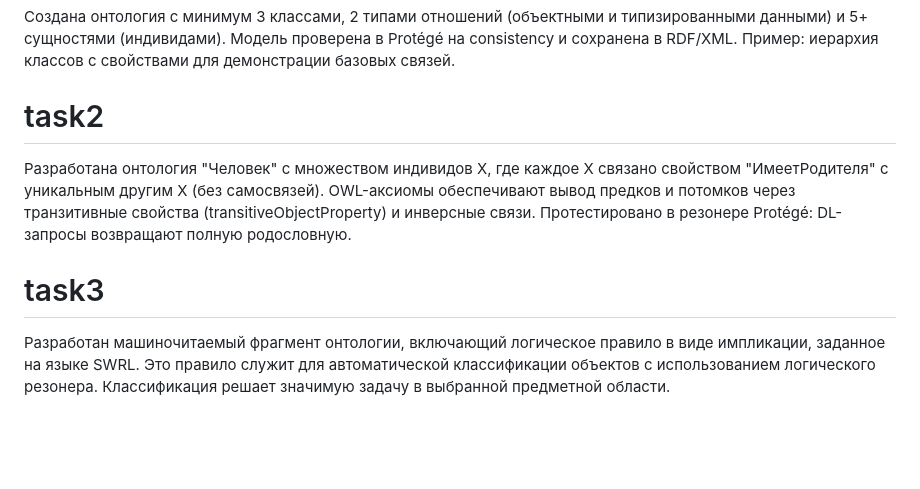
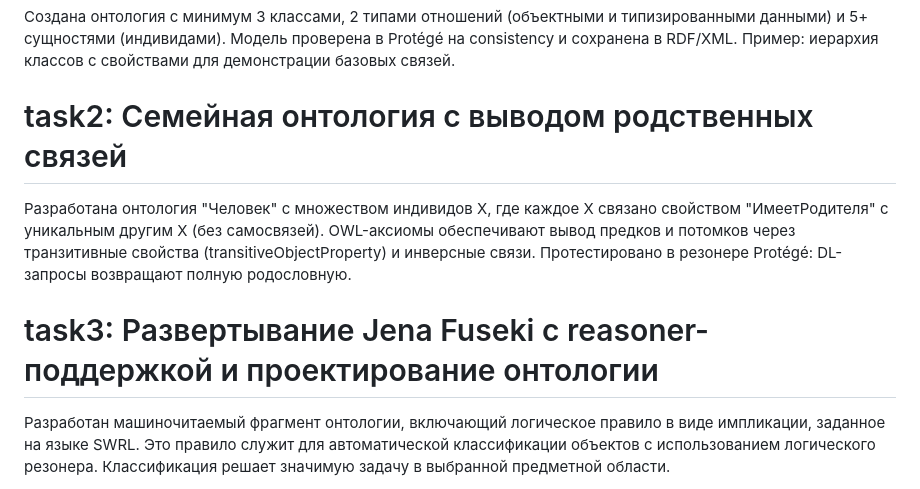
Before and after one commit to Don125-prog/ontologies, a Markdown page: README.md, the part around the change. Rendered like a GitHub page; blank space fills up the shorter version.

```diff
--- a/README.md
+++ b/README.md
@@ -7,12 +7,12 @@
 Пример: иерархия классов с свойствами для демонстрации базовых связей.
 
 
-# task2
+# task2: Семейная онтология с выводом родственных связей
 Разработана онтология "Человек" с множеством индивидов X, где каждое X связано свойством "ИмеетРодителя" с уникальным другим X (без самосвязей).
 OWL-аксиомы обеспечивают вывод предков и потомков через транзитивные свойства (transitiveObjectProperty) и инверсные связи.
 Протестировано в резонере Protégé: DL-запросы возвращают полную родословную.
 
-# task3
+# task3: Развертывание Jena Fuseki с reasoner-поддержкой и проектирование онтологии
 Разработан машиночитаемый фрагмент онтологии, включающий логическое правило в виде импликации, заданное на языке SWRL. Это правило служит для автоматической классификации объектов с использованием логического резонера. Классификация решает значимую задачу в выбранной предметной области.
 
 Этапы выполнения:
```
